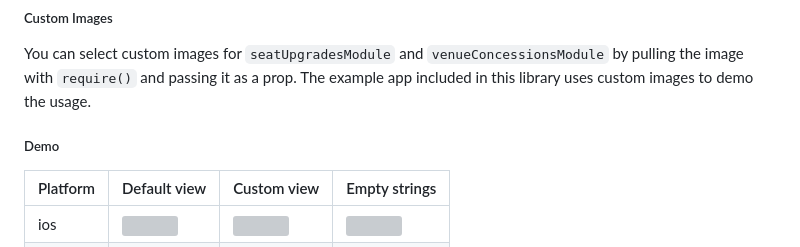
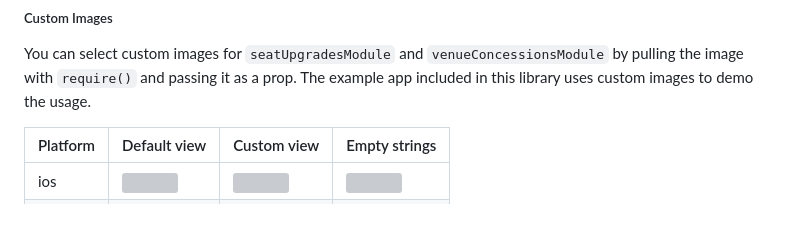
Before and after one commit to ticketmaster/react-native-ticketmaster-ignite, a Markdown page: README.md, the part around the change. GitHub-like rendering; blank space fills up the shorter version; grey boxes are pictures that could not be loaded.

Commit message:
chore: update readme
Signed-off-by: Daniel Olugbade <110384307+DanielOS7-TM@users.noreply.github.com>

```diff
--- a/README.md
+++ b/README.md
@@ -610,8 +610,6 @@ On Android you can only customise the `topLabelText` for `seatUpgradesModule`. I
 
 You can select custom images for `seatUpgradesModule` and `venueConcessionsModule` by pulling the image with `require()` and passing it as a prop. The example app included in this library uses custom images to demo the usage.
 
-##### Demo
-
 | Platform | Default view | Custom view | Empty strings |
 |----------|----------|----------|----------|
 | ios    | <img src="docs/assets/prebuilt_modules_customisation/ios_default.png" width="150">   | <img src="docs/assets/prebuilt_modules_customisation/ios_custom.png" width="150">   |<img src="docs/assets/prebuilt_modules_customisation/ios_empty_strings.png" width="150">   |
```
